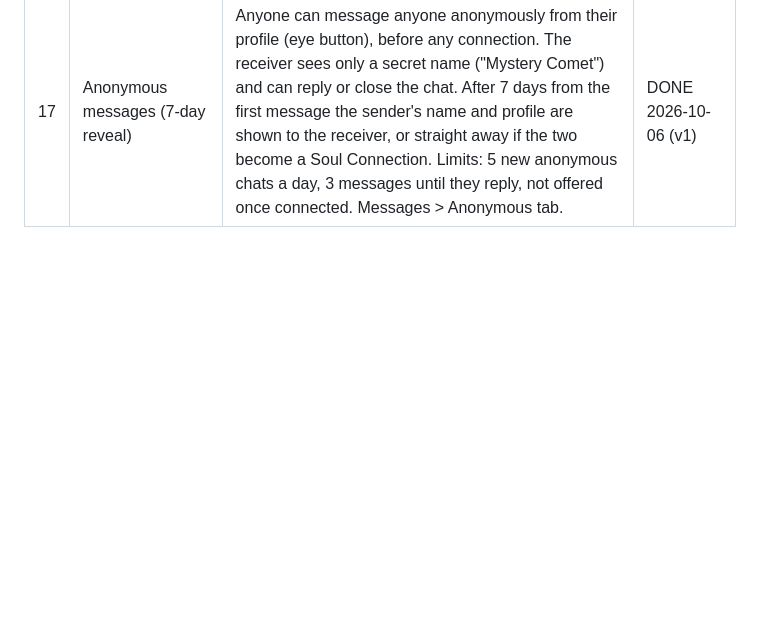
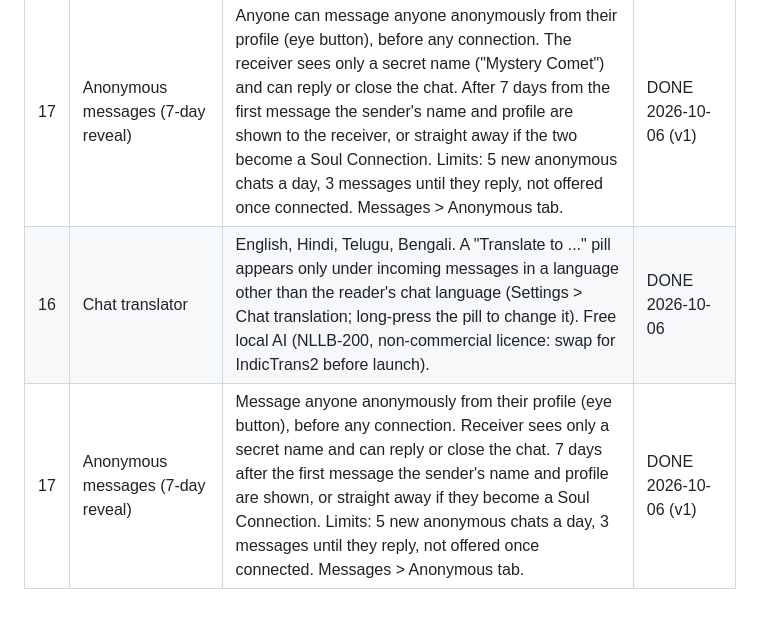
Before and after one commit to QM46solutions/Soulink, a Markdown page: docs/ROADMAP.md, the part around the change. Rendered like a GitHub page; blank space fills up the shorter version.

```diff
--- a/docs/ROADMAP.md
+++ b/docs/ROADMAP.md
@@ -28,3 +28,5 @@ Swipe gestures are OUT.
 | 15 | Soulmoji v2: your real photo, your expression | Instead of a sticker with a feeling, Soulmoji edits the sender's own face photo into the expression (happy, sad, angry, shocked, love, laughing...) and sends that. Free local version first: face landmarks + warping the mouth, eyes and eyebrows of the verified profile photo, plus mood colour/effects. Later (cloud, paid): an AI image model for realistic expressions. Only your own verified face can be used, never someone else's. | DONE 2026-09-29 (v1 local warp) |
 | 16 | Chat translator | English, Hindi, Telugu, Bengali. A "Translate to ..." pill appears only under incoming messages that are in another language than the reader's chat language (Settings > Chat translation; long-press the pill to change it). Free local AI (NLLB-200, non-commercial licence: swap for IndicTrans2 before launch). | DONE 2026-10-06 |
 | 17 | Anonymous messages (7-day reveal) | Anyone can message anyone anonymously from their profile (eye button), before any connection. The receiver sees only a secret name ("Mystery Comet") and can reply or close the chat. After 7 days from the first message the sender's name and profile are shown to the receiver, or straight away if the two become a Soul Connection. Limits: 5 new anonymous chats a day, 3 messages until they reply, not offered once connected. Messages > Anonymous tab. | DONE 2026-10-06 (v1) |
+| 16 | Chat translator | English, Hindi, Telugu, Bengali. A "Translate to ..." pill appears only under incoming messages in a language other than the reader's chat language (Settings > Chat translation; long-press the pill to change it). Free local AI (NLLB-200, non-commercial licence: swap for IndicTrans2 before launch). | DONE 2026-10-06 |
+| 17 | Anonymous messages (7-day reveal) | Message anyone anonymously from their profile (eye button), before any connection. Receiver sees only a secret name and can reply or close the chat. 7 days after the first message the sender's name and profile are shown, or straight away if they become a Soul Connection. Limits: 5 new anonymous chats a day, 3 messages until they reply, not offered once connected. Messages > Anonymous tab. | DONE 2026-10-06 (v1) |
```
Also changed, not shown: docs/WHERE-IS-EVERYTHING.md (+1 -0 lines).
